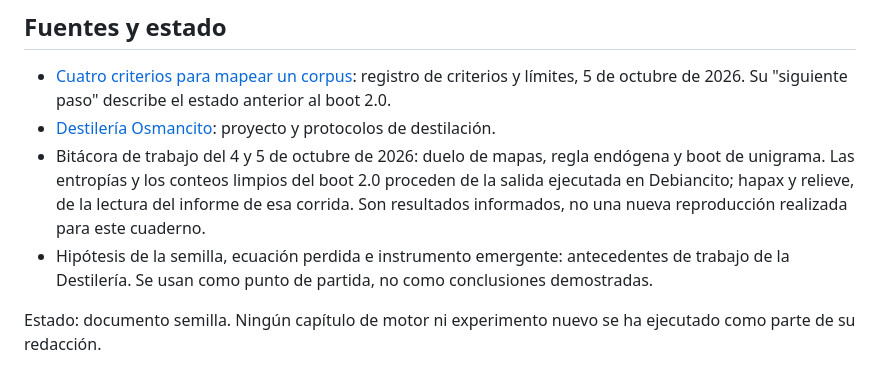
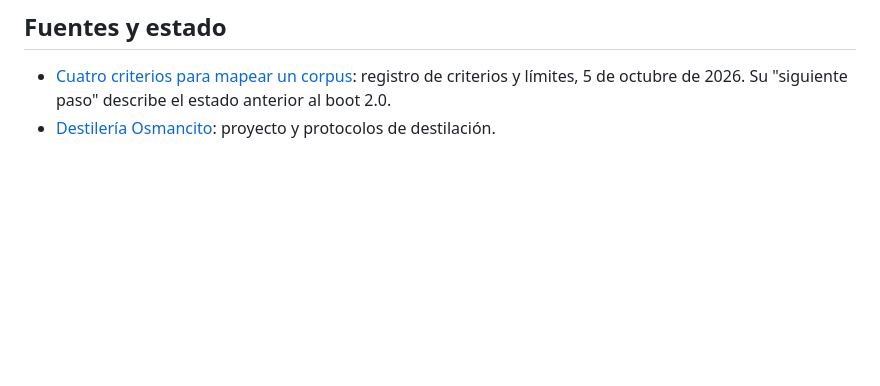
Before and after one commit to osmancitov/taller, a Markdown page: md/005_medir_significado_documento_semilla.md, the part around the change. Rendered like a GitHub page; blank space fills up the shorter version.

Commit message:
Update seed document by removing old content
Removed outdated information regarding the work log and hypothesis in the seed document.

```diff
--- a/md/005_medir_significado_documento_semilla.md
+++ b/md/005_medir_significado_documento_semilla.md
@@ -125,7 +125,3 @@ El tesoro no es que una máquina diga dónde está el hueso. Es poder señalar q
 
 - [Cuatro criterios para mapear un corpus](004_criterios_para_mapear_un_corpus.md): registro de criterios y límites, 5 de octubre de 2026. Su "siguiente paso" describe el estado anterior al boot 2.0.
 - [Destilería Osmancito](https://github.com/osmancitov/destileria): proyecto y protocolos de destilación.
-- Bitácora de trabajo del 4 y 5 de octubre de 2026: duelo de mapas, regla endógena y boot de unigrama. Las entropías y los conteos limpios del boot 2.0 proceden de la salida ejecutada en Debiancito; hapax y relieve, de la lectura del informe de esa corrida. Son resultados informados, no una nueva reproducción realizada para este cuaderno.
-- Hipótesis de la semilla, ecuación perdida e instrumento emergente: antecedentes de trabajo de la Destilería. Se usan como punto de partida, no como conclusiones demostradas.
-
-Estado: documento semilla. Ningún capítulo de motor ni experimento nuevo se ha ejecutado como parte de su redacción.
```
